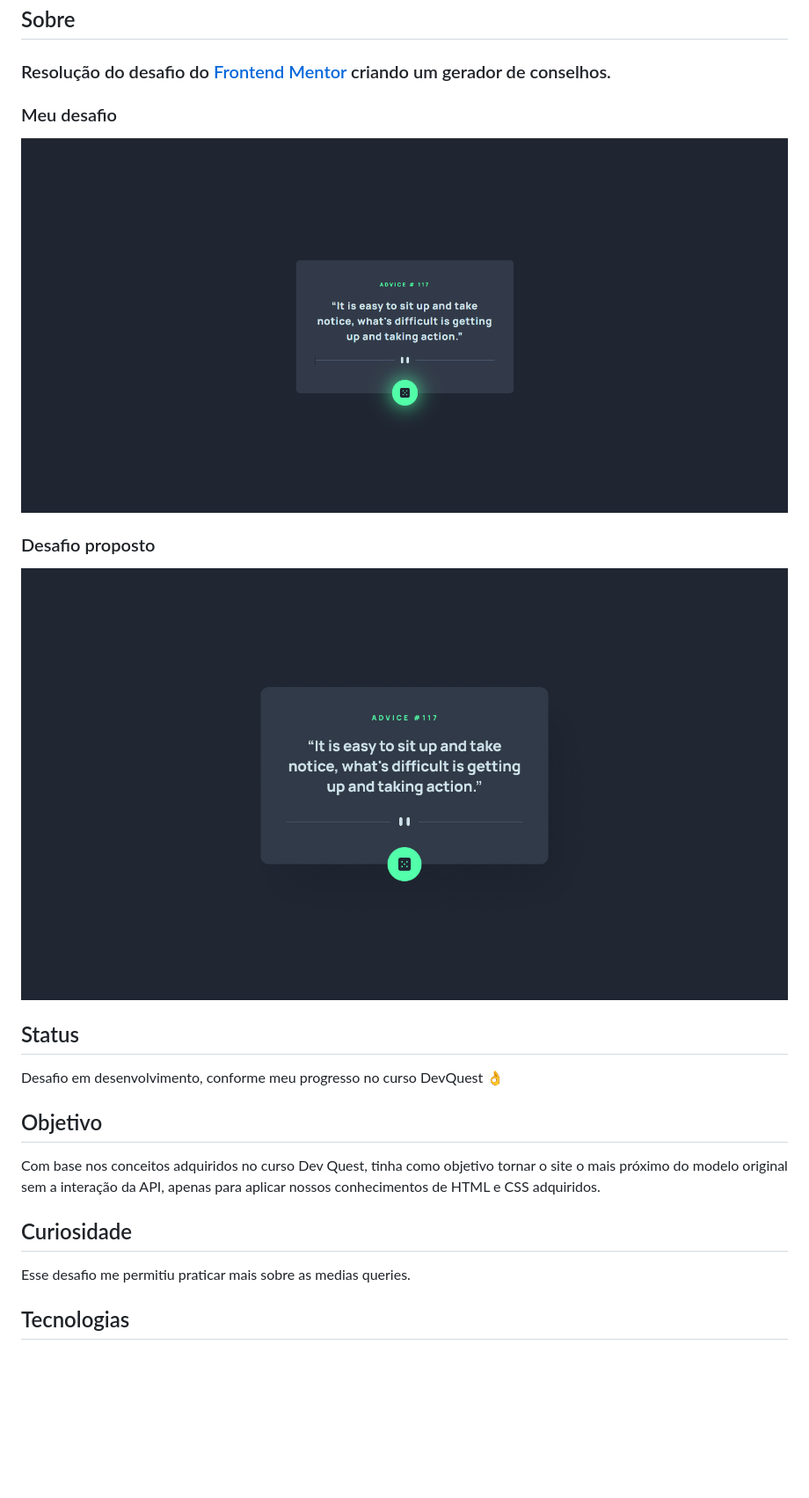
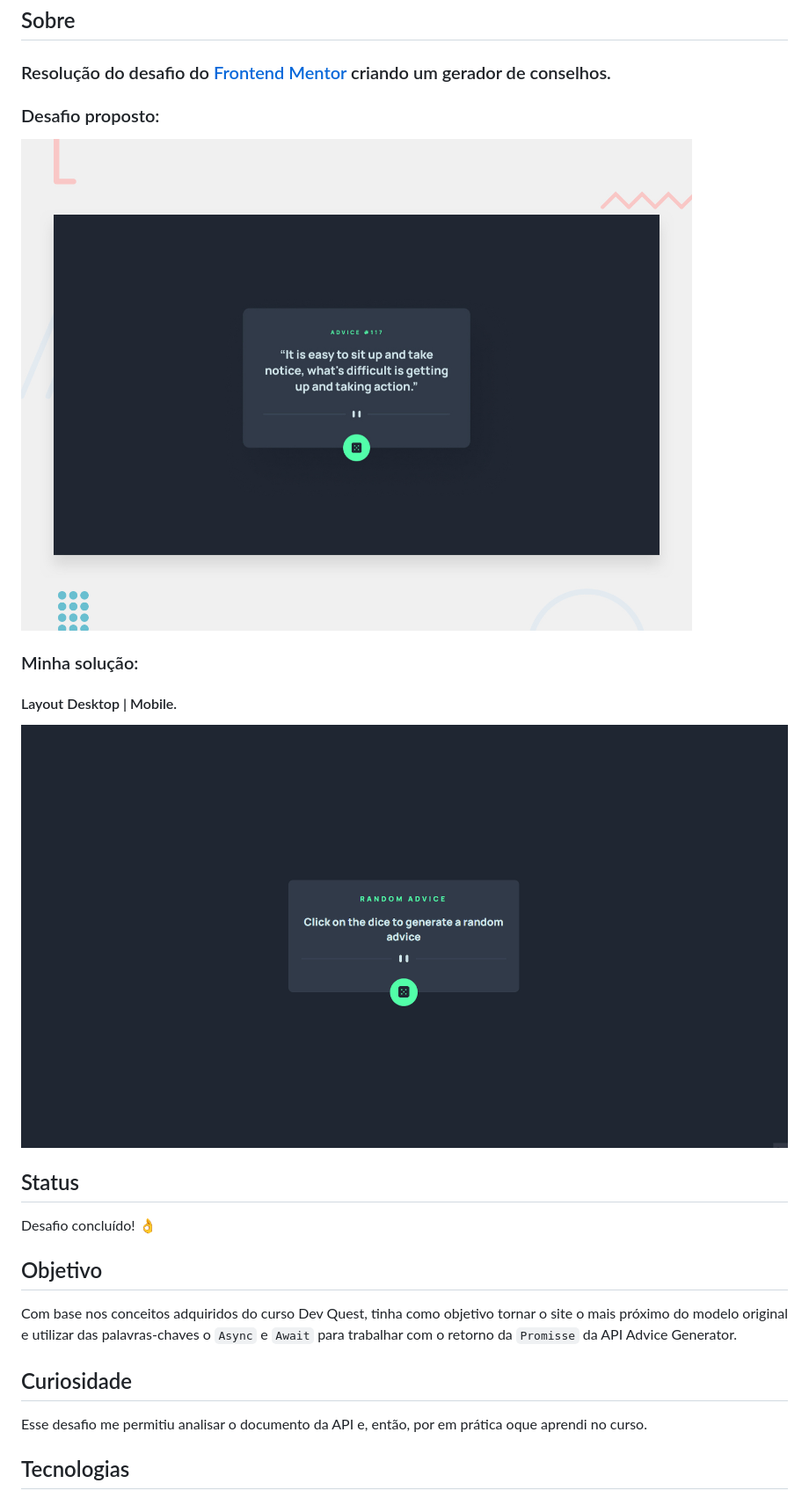
Before and after one commit to tiago-forward/desafio-advice-generator-app-main, a Markdown page: readme.md, the part around one of its changes. Shown at 88% size. GitHub-like rendering; pictures changed too: design/desktop-design.jpg (deleted), src/images/gif-advice-random.gif (added); blank space fills up the shorter version.

Commit message:
atualizando-readme

```diff
--- a/readme.md
+++ b/readme.md
@@ -14,23 +14,25 @@
 ## Sobre
 
 ### Resolução do desafio do [Frontend Mentor](https://www.frontendmentor.io/challenges/advice-generator-app-QdUG-13db) criando um gerador de conselhos.
-### Meu desafio
-<img src="src/images/desktop-gerador-app.png" alt="Imagem do Desafio Funcionando">
 
-### Desafio proposto
-<img src="design/desktop-design.jpg" alt="Imagem do Desafio Proposto">
+### Desafio proposto:
+<img src="design/desktop-preview.jpg" alt="Imagem do Desafio Proposto">
+
+### Minha solução:
+#### Layout Desktop | Mobile.
+<img src="src/images/gif-advice-random.gif" alt="Gif do desafio funcionando">
 
 ## Status
 
-Desafio em desenvolvimento, conforme meu progresso no curso DevQuest 👌
+Desafio concluído! 👌
 
 ## Objetivo
 
-Com base nos conceitos adquiridos no curso Dev Quest, tinha como objetivo tornar o site o mais próximo do modelo original sem a interação da API, apenas para aplicar nossos conhecimentos de HTML e CSS adquiridos.
+Com base nos conceitos adquiridos do curso Dev Quest, tinha como objetivo tornar o site o mais próximo do modelo original e utilizar das palavras-chaves o `Async` e `Await` para trabalhar com o retorno da `Promisse` da API Advice Generator.
 
 ## Curiosidade
 
-Esse desafio me permitiu praticar mais sobre as medias queries.
+Esse desafio me permitiu analisar o documento da API e, então, por em prática oque aprendi no curso.
 
 ## Tecnologias
 
```
Also changed, not shown: other parts of readme.md (+2 -1 lines), design/active-states.jpg (deleted), design/mobile-design.jpg (deleted).
